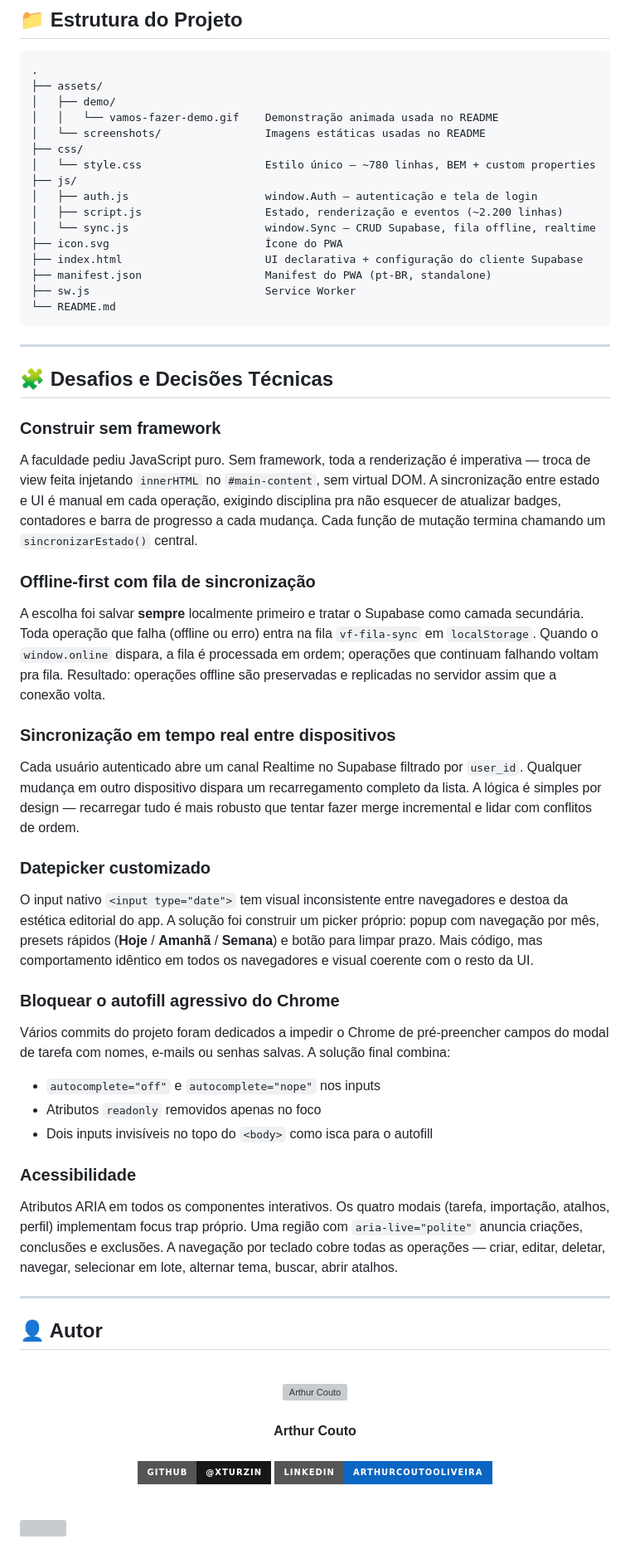
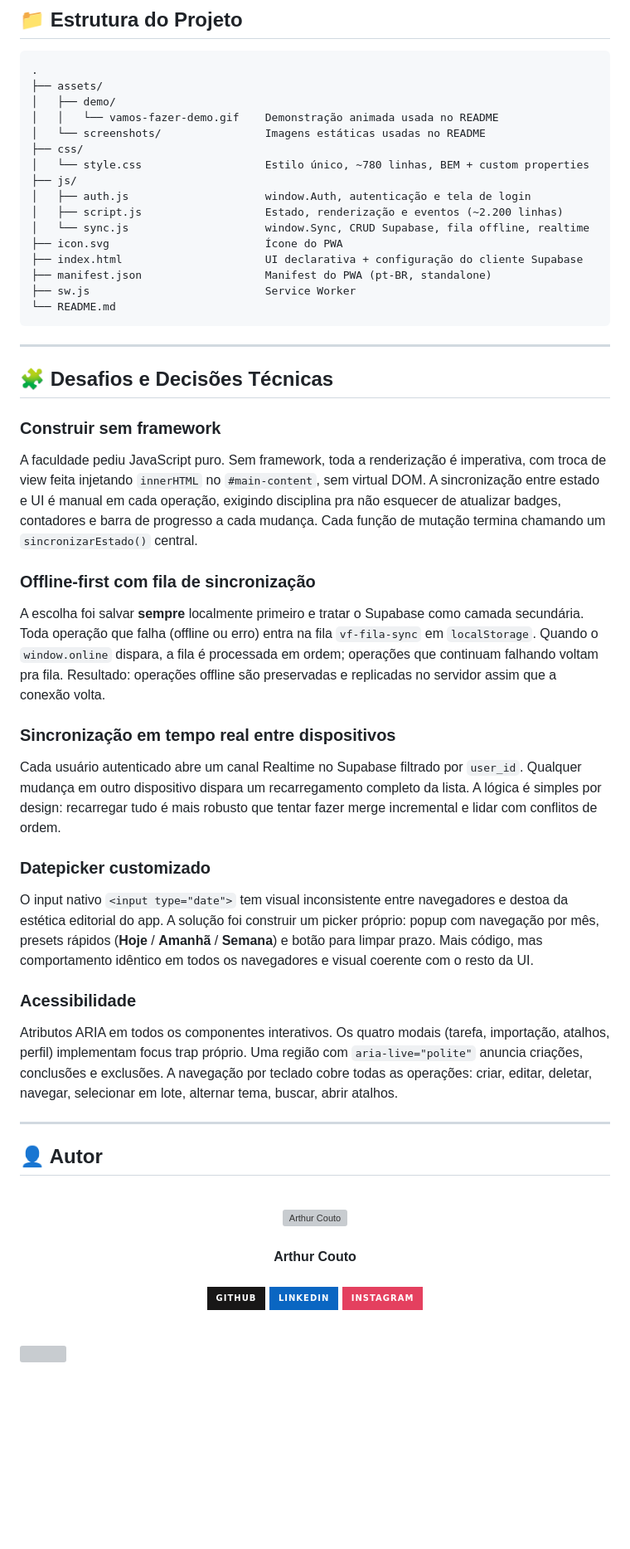
Before and after one commit to Xturzin/VamosFazer, a Markdown page: README.md, the part around one of its changes. Shown at 83% size. Rendered like a GitHub page; badges without logos; blank space fills up the shorter version; grey boxes are pictures that could not be loaded.

```diff
--- a/README.md
+++ b/README.md
@@ -302,11 +299,11 @@ A escolha de tema (claro/escuro) é aplicada **antes** do CSS carregar, via snip
 │   │   └── vamos-fazer-demo.gif    Demonstração animada usada no README
 │   └── screenshots/                Imagens estáticas usadas no README
 ├── css/
-│   └── style.css                   Estilo único — ~780 linhas, BEM + custom properties
+│   └── style.css                   Estilo único, ~780 linhas, BEM + custom properties
 ├── js/
-│   ├── auth.js                     window.Auth — autenticação e tela de login
+│   ├── auth.js                     window.Auth, autenticação e tela de login
 │   ├── script.js                   Estado, renderização e eventos (~2.200 linhas)
-│   └── sync.js                     window.Sync — CRUD Supabase, fila offline, realtime
+│   └── sync.js                     window.Sync, CRUD Supabase, fila offline, realtime
 ├── icon.svg                        Ícone do PWA
 ├── index.html                      UI declarativa + configuração do cliente Supabase
 ├── manifest.json                   Manifest do PWA (pt-BR, standalone)
@@ -320,7 +317,7 @@ A escolha de tema (claro/escuro) é aplicada **antes** do CSS carregar, via snip
 
 ### Construir sem framework
 
-A faculdade pediu JavaScript puro. Sem framework, toda a renderização é imperativa — troca de view feita injetando `innerHTML` no `#main-content`, sem virtual DOM. A sincronização entre estado e UI é manual em cada operação, exigindo disciplina pra não esquecer de atualizar badges, contadores e barra de progresso a cada mudança. Cada função de mutação termina chamando um `sincronizarEstado()` central.
+A faculdade pediu JavaScript puro. Sem framework, toda a renderização é imperativa, com troca de view feita injetando `innerHTML` no `#main-content`, sem virtual DOM. A sincronização entre estado e UI é manual em cada operação, exigindo disciplina pra não esquecer de atualizar badges, contadores e barra de progresso a cada mudança. Cada função de mutação termina chamando um `sincronizarEstado()` central.
 
 ### Offline-first com fila de sincronização
 
@@ -328,23 +325,15 @@ A escolha foi salvar **sempre** localmente primeiro e tratar o Supabase como cam
 
 ### Sincronização em tempo real entre dispositivos
 
-Cada usuário autenticado abre um canal Realtime no Supabase filtrado por `user_id`. Qualquer mudança em outro dispositivo dispara um recarregamento completo da lista. A lógica é simples por design — recarregar tudo é mais robusto que tentar fazer merge incremental e lidar com conflitos de ordem.
+Cada usuário autenticado abre um canal Realtime no Supabase filtrado por `user_id`. Qualquer mudança em outro dispositivo dispara um recarregamento completo da lista. A lógica é simples por design: recarregar tudo é mais robusto que tentar fazer merge incremental e lidar com conflitos de ordem.
 
 ### Datepicker customizado
 
 O input nativo `<input type="date">` tem visual inconsistente entre navegadores e destoa da estética editorial do app. A solução foi construir um picker próprio: popup com navegação por mês, presets rápidos (**Hoje** / **Amanhã** / **Semana**) e botão para limpar prazo. Mais código, mas comportamento idêntico em todos os navegadores e visual coerente com o resto da UI.
 
-### Bloquear o autofill agressivo do Chrome
-
-Vários commits do projeto foram dedicados a impedir o Chrome de pré-preencher campos do modal de tarefa com nomes, e-mails ou senhas salvas. A solução final combina:
-
-- `autocomplete="off"` e `autocomplete="nope"` nos inputs
-- Atributos `readonly` removidos apenas no foco
-- Dois inputs invisíveis no topo do `<body>` como isca para o autofill
-
 ### Acessibilidade
 
-Atributos ARIA em todos os componentes interativos. Os quatro modais (tarefa, importação, atalhos, perfil) implementam focus trap próprio. Uma região com `aria-live="polite"` anuncia criações, conclusões e exclusões. A navegação por teclado cobre todas as operações — criar, editar, deletar, navegar, selecionar em lote, alternar tema, buscar, abrir atalhos.
+Atributos ARIA em todos os componentes interativos. Os quatro modais (tarefa, importação, atalhos, perfil) implementam focus trap próprio. Uma região com `aria-live="polite"` anuncia criações, conclusões e exclusões. A navegação por teclado cobre todas as operações: criar, editar, deletar, navegar, selecionar em lote, alternar tema, buscar, abrir atalhos.
 
 ---
 
@@ -361,8 +350,9 @@ Atributos ARIA em todos os componentes interativos. Os quatro modais (tarefa, im
   <br />
   <br />
 
-  [![GitHub](https://img.shields.io/badge/GitHub-@Xturzin-181717?style=for-the-badge&logo=github)](https://github.com/Xturzin)
-  [![LinkedIn](https://img.shields.io/badge/LinkedIn-arthurcoutooliveira-0A66C2?style=for-the-badge&logo=linkedin&logoColor=white)](https://www.linkedin.com/in/arthurcoutooliveira)
+  [![GitHub](https://img.shields.io/badge/GitHub-181717?style=for-the-badge&logo=github&logoColor=white)](https://github.com/Xturzin)
+  [![LinkedIn](https://img.shields.io/badge/LinkedIn-0A66C2?style=for-the-badge&logo=linkedin&logoColor=white)](https://www.linkedin.com/in/arthurcoutooliveira)
+  [![Instagram](https://img.shields.io/badge/Instagram-E4405F?style=for-the-badge&logo=instagram&logoColor=white)](https://www.instagram.com/xtruzin/)
 
 </div>
 
```
Also changed, not shown: other parts of README.md (+19 -22 lines).
